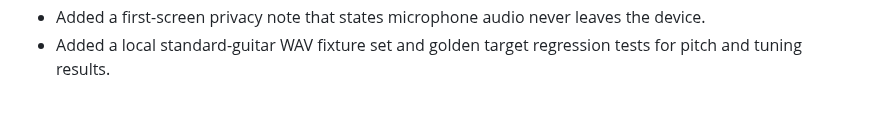
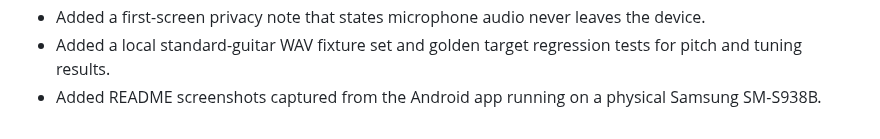
Before and after one commit to SysAdminDoc/GuitarTuner, a Markdown page: CHANGELOG.md, the part around the change. Rendered like a GitHub page.

```diff
--- a/CHANGELOG.md
+++ b/CHANGELOG.md
@@ -35,3 +35,4 @@
 - Added a persisted System/Dark/Light theme setting backed by the existing AMOLED dark and light color schemes.
 - Added a first-screen privacy note that states microphone audio never leaves the device.
 - Added a local standard-guitar WAV fixture set and golden target regression tests for pitch and tuning results.
+- Added README screenshots captured from the Android app running on a physical Samsung SM-S938B.
```
Also changed, not shown: README.md (+6 -0 lines), ROADMAP.md (+0 -1 lines), docs/screenshots/tuner-main.png (added), docs/screenshots/tuner-settings.png (added).
